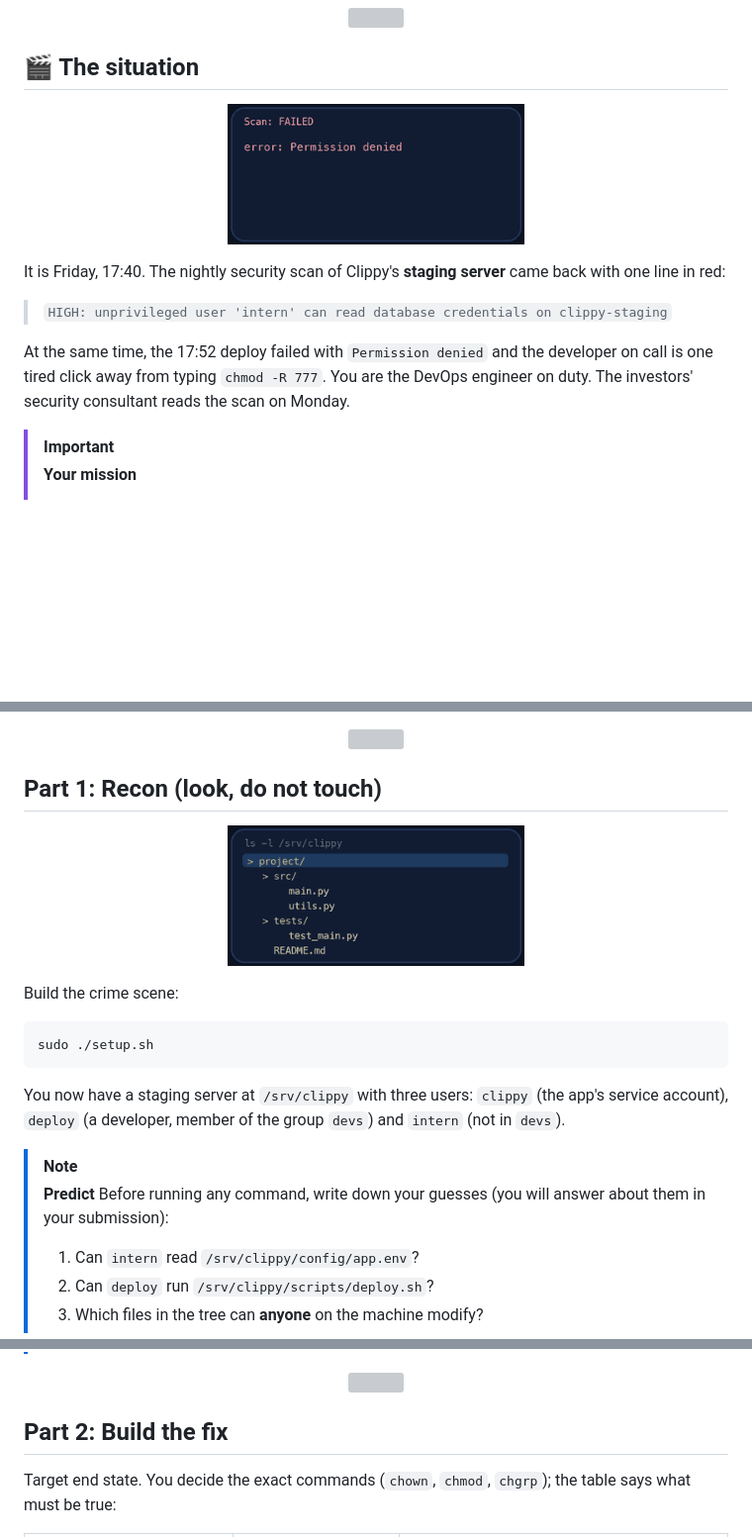
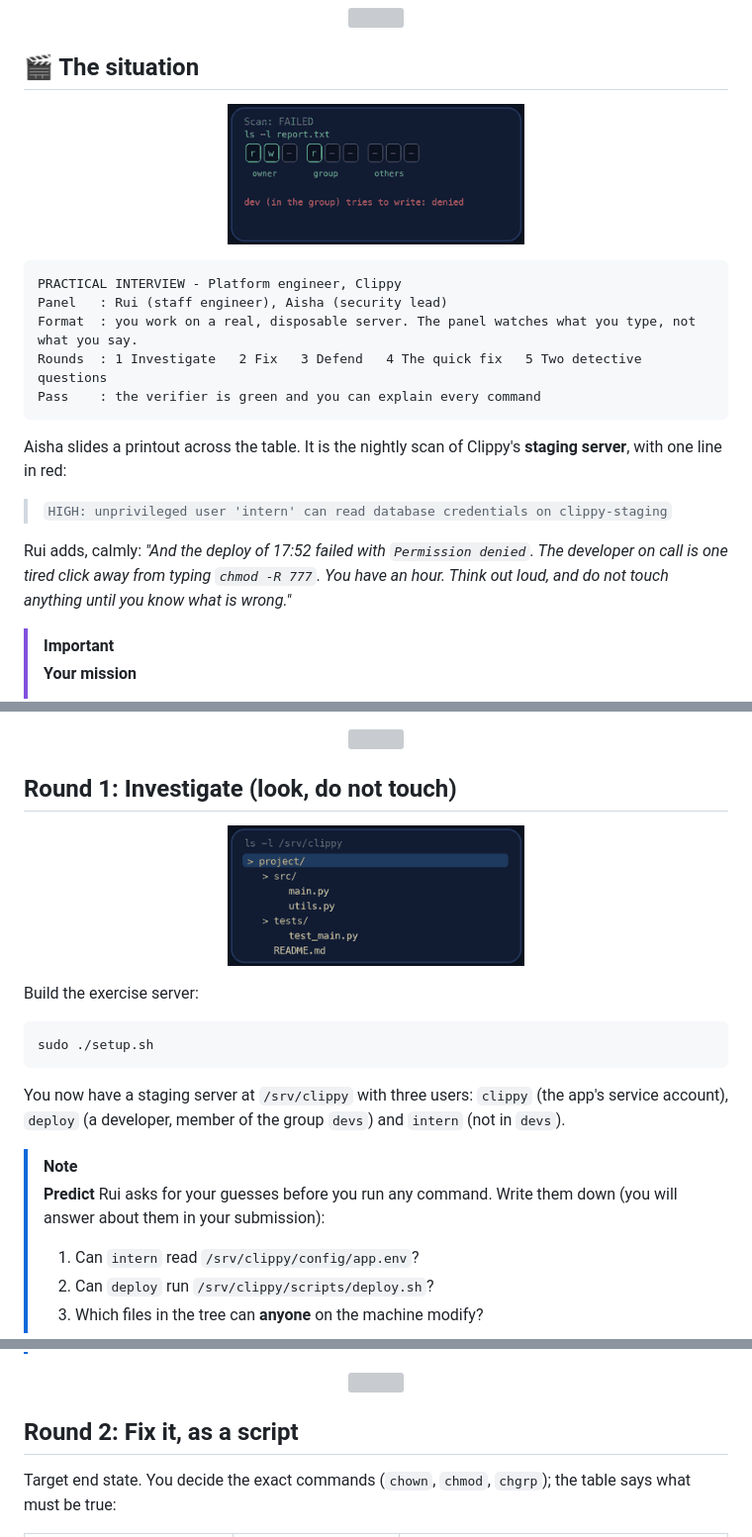
Before and after one commit to professordiogodev/devops-lab-linux-permissions, a Markdown page: README.md, 3 parts joined by grey strips. Shown at 99% size. Drawn GitHub-style; pictures changed too: assets/gifs/situation.gif; blank space fills up the shorter version; grey boxes are pictures that could not be loaded.

Commit message:
Lab: linux-permissions

````diff
--- a/README.md
+++ b/README.md
@@ -26,9 +26,17 @@
 
-It is Friday, 17:40. The nightly security scan of Clippy's **staging server** came back with one line in red:
+```text
+PRACTICAL INTERVIEW - Platform engineer, Clippy
+Panel   : Rui (staff engineer), Aisha (security lead)
+Format  : you work on a real, disposable server. The panel watches what you type, not what you say.
+Rounds  : 1 Investigate   2 Fix   3 Defend   4 The quick fix   5 Two detective questions
+Pass    : the verifier is green and you can explain every command
+```
+
+Aisha slides a printout across the table. It is the nightly scan of Clippy's **staging server**, with one line in red:
 
 > `HIGH: unprivileged user 'intern' can read database credentials on clippy-staging`
 
-At the same time, the 17:52 deploy failed with `Permission denied` and the developer on call is one tired click away from typing `chmod -R 777`. You are the DevOps engineer on duty. The investors' security consultant reads the scan on Monday.
+Rui adds, calmly: *"And the deploy of 17:52 failed with `Permission denied`. The developer on call is one tired click away from typing `chmod -R 777`. You have an hour. Think out loud, and do not touch anything until you know what is wrong."*
 
 > [!IMPORTANT]
 > **Your mission**
@@ -43,5 +51,5 @@ At the same time, the 17:52 deploy failed with `Permission denied` and the devel
 
 <p align="center"><img src="assets/divider.svg" alt="" width="100%"></p>
 
-## Part 1: Recon (look, do not touch)
+## Round 1: Investigate (look, do not touch)
 
@@ -49,5 +57,5 @@ At the same time, the 17:52 deploy failed with `Permission denied` and the devel
 
-Build the crime scene:
+Build the exercise server:
 
 ```bash
 sudo ./setup.sh
@@ -56,7 +64,7 @@ sudo ./setup.sh
 You now have a staging server at `/srv/clippy` with three users: `clippy` (the app's service account), `deploy` (a developer, member of the group `devs`) and `intern` (not in `devs`).
 
 > [!NOTE]
-> **Predict** Before running any command, write down your guesses (you will answer about them in your submission):
+> **Predict** Rui asks for your guesses before you run any command. Write them down (you will answer about them in your submission):
 > 1. Can `intern` read `/srv/clippy/config/app.env`?
 > 2. Can `deploy` run `/srv/clippy/scripts/deploy.sh`?
 > 3. Which files in the tree can **anyone** on the machine modify?
@@ -90,7 +98,7 @@ Look closely at the output of `namei`. Which directory is the culprit, and what
 
 <p align="center"><img src="assets/divider.svg" alt="" width="100%"></p>
 
-## Part 2: Build the fix
+## Round 2: Fix it, as a script
 
 Target end state. You decide the exact commands (`chown`, `chmod`, `chgrp`); the table says what must be true:
 
````
Also changed, not shown: other parts of README.md (+7 -7 lines), LAB.md (+17 -9 lines).
